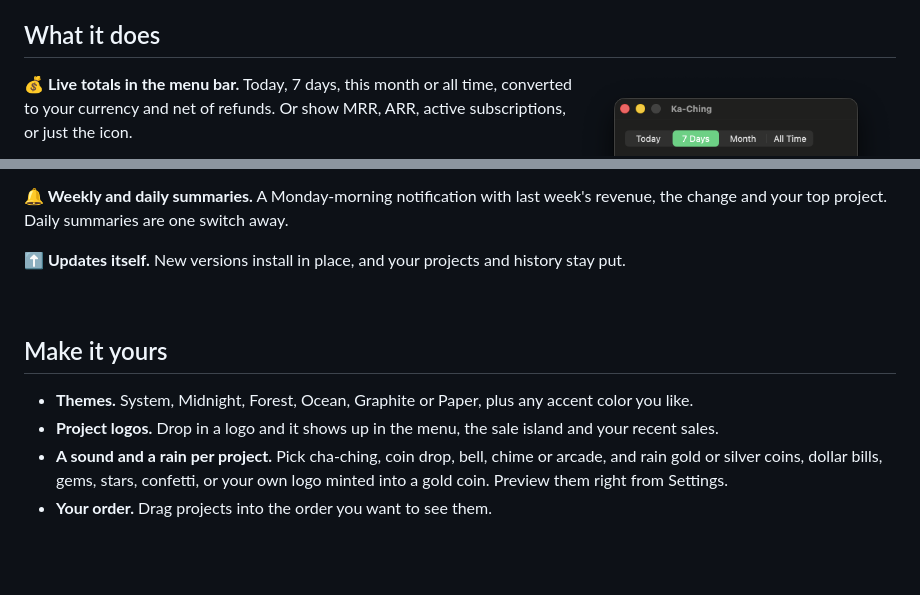
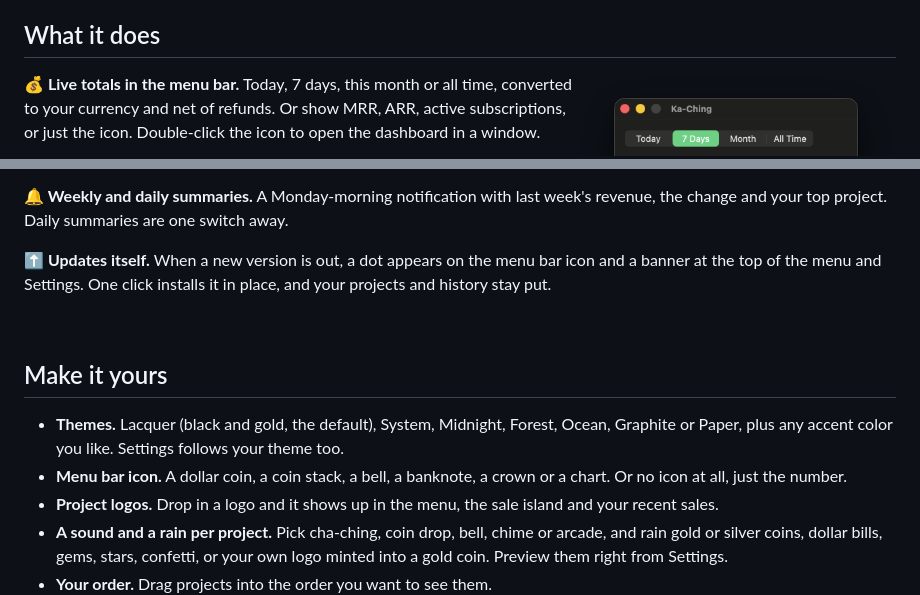
Before and after one commit to yergunes/cashbell-releases, a Markdown page: README.md, 2 parts joined by grey strips. GitHub-like rendering; blank space fills up the shorter version.

Commit message:
docs: Add Lacquer theme, menu bar icons and update notices

```diff
--- a/README.md
+++ b/README.md
@@ -19,7 +19,7 @@ No server, no account, no spreadsheet refreshing. Just the sound of your side pr
 
 <img src="assets/dashboard.png" width="330" align="right" alt="The Ka-Ching dashboard: weekly revenue with trend and chart, daily goal, MRR, next milestone, per-project totals and recent sales">
 
-**💰 Live totals in the menu bar.** Today, 7 days, this month or all time, converted to your currency and net of refunds. Or show MRR, ARR, active subscriptions, or just the icon.
+**💰 Live totals in the menu bar.** Today, 7 days, this month or all time, converted to your currency and net of refunds. Or show MRR, ARR, active subscriptions, or just the icon. Double-click the icon to open the dashboard in a window.
 
 **📊 Every project at a glance.** Revenue, sales count and MRR per project, plus a trend against the previous period and a chart you can hover.
 
@@ -39,13 +39,14 @@ No server, no account, no spreadsheet refreshing. Just the sound of your side pr
 
 **🔔 Weekly and daily summaries.** A Monday-morning notification with last week's revenue, the change and your top project. Daily summaries are one switch away.
 
-**⬆️ Updates itself.** New versions install in place, and your projects and history stay put.
+**⬆️ Updates itself.** When a new version is out, a dot appears on the menu bar icon and a banner at the top of the menu and Settings. One click installs it in place, and your projects and history stay put.
 
 <br clear="right">
 
 ## Make it yours
 
-- **Themes.** System, Midnight, Forest, Ocean, Graphite or Paper, plus any accent color you like.
+- **Themes.** Lacquer (black and gold, the default), System, Midnight, Forest, Ocean, Graphite or Paper, plus any accent color you like. Settings follows your theme too.
+- **Menu bar icon.** A dollar coin, a coin stack, a bell, a banknote, a crown or a chart. Or no icon at all, just the number.
 - **Project logos.** Drop in a logo and it shows up in the menu, the sale island and your recent sales.
 - **A sound and a rain per project.** Pick cha-ching, coin drop, bell, chime or arcade, and rain gold or silver coins, dollar bills, gems, stars, confetti, or your own logo minted into a gold coin. Preview them right from Settings.
 - **Your order.** Drag projects into the order you want to see them.
```
